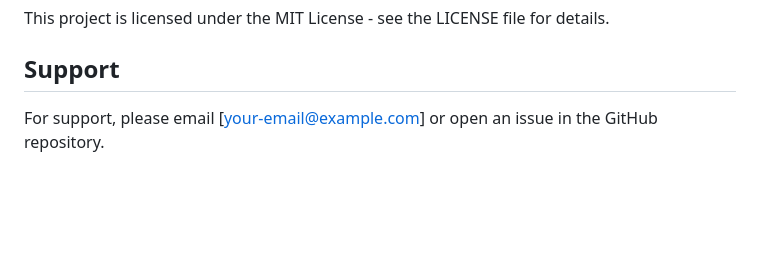
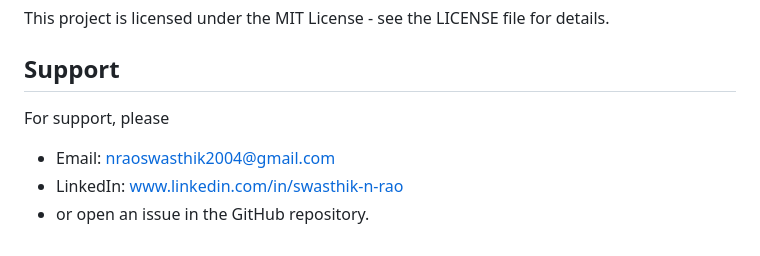
Before and after one commit to swasthiknrao/Entrence_Exam, a Markdown page: README.md, the part around the change. Drawn GitHub-style; blank space fills up the shorter version.

```diff
--- a/README.md
+++ b/README.md
@@ -108,4 +108,7 @@ This project is licensed under the MIT License - see the LICENSE file for detail
 
 ## Support
 
-For support, please email [your-email@example.com] or open an issue in the GitHub repository.
+For support, please
+- Email: nraoswasthik2004@gmail.com
+- LinkedIn: www.linkedin.com/in/swasthik-n-rao
+-  or open an issue in the GitHub repository.
```
